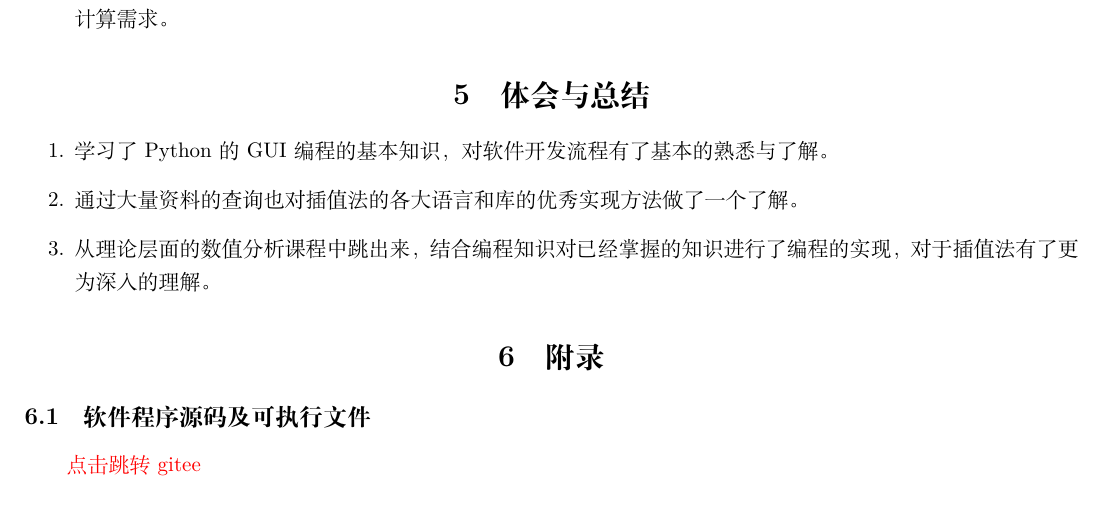
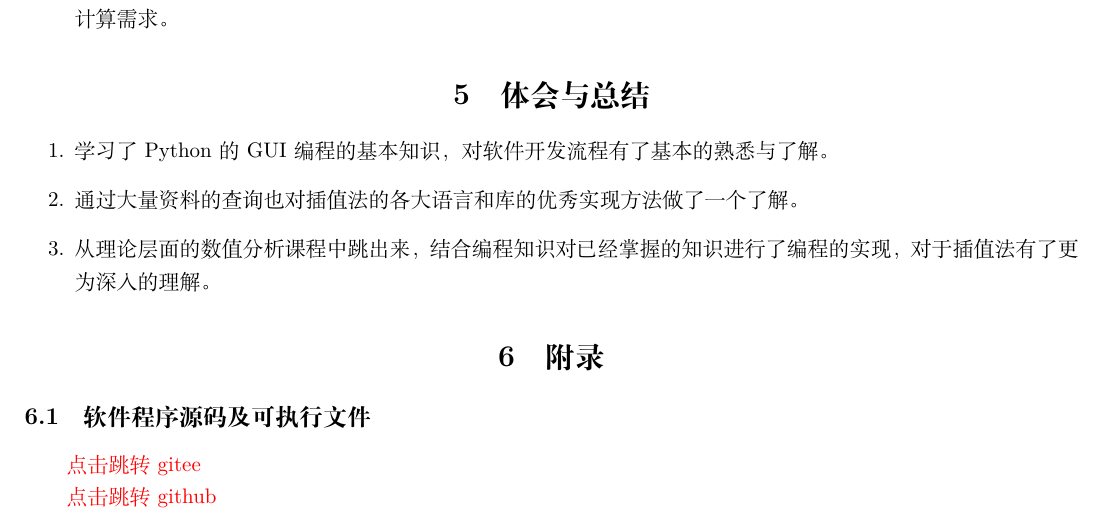
Before and after one commit to hxhcreate/numerical-analysis-work, a LaTeX document (latex/数值分析.tex): part of page 9 of 9, cut so that both start at the same text. Compiled offline with XeLaTeX.

Commit message:
加入github地址

```diff
--- a/latex/数值分析.tex
+++ b/latex/数值分析.tex
@@ -292,5 +292,7 @@
     \section{附录}
         \subsection{软件程序源码及可执行文件}
         \href{https://gitee.com/hxh_create/numerical-analysis-operation}{点击跳转gitee}
+
+        \href{https://github.com/hxhcreate/numerical-analysis-work/tree/master}{点击跳转github}
     \bibliography{math}
 \end{document}
```
Also changed, not shown: latex/数值分析.pdf, 2 other files.
